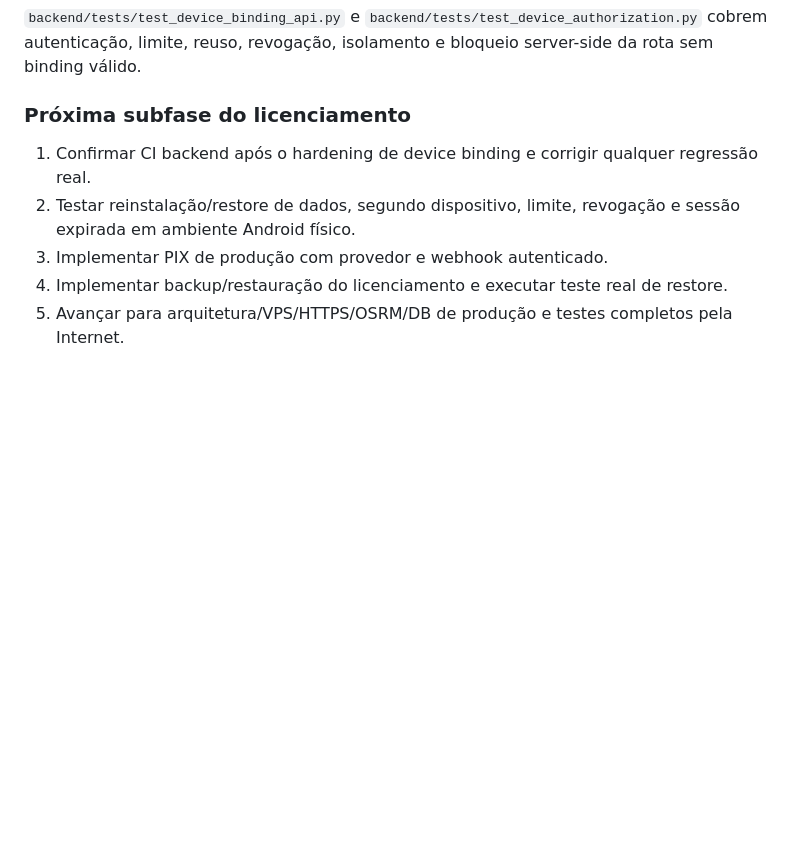
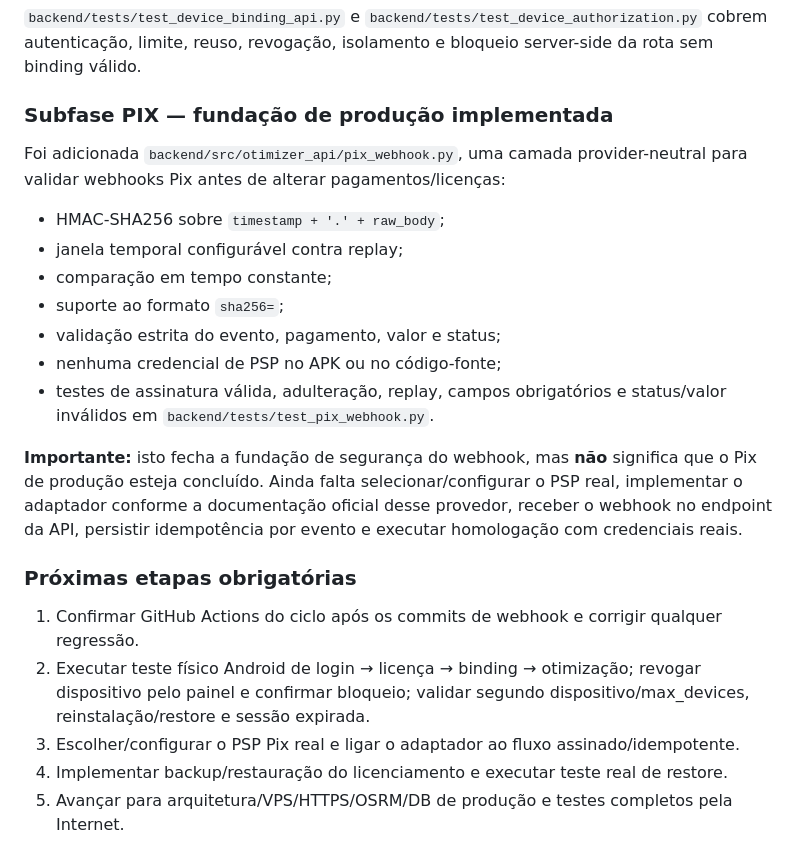
Before and after one commit to heldergaraujo2/Otimizer, a Markdown page: PROJECT_MEMORY/10_ROADMAP.md, the part around the change. Drawn GitHub-style; blank space fills up the shorter version.

Commit message:
docs: record Pix webhook security foundation

```diff
--- a/PROJECT_MEMORY/10_ROADMAP.md
+++ b/PROJECT_MEMORY/10_ROADMAP.md
@@ -70,11 +70,25 @@ A suíte `backend/tests/test_licensing_security_adversarial.py` cobre manipulaç
 
 `backend/tests/test_device_binding_api.py` e `backend/tests/test_device_authorization.py` cobrem autenticação, limite, reuso, revogação, isolamento e bloqueio server-side da rota sem binding válido.
 
-### Próxima subfase do licenciamento
+### Subfase PIX — fundação de produção implementada
 
-1. Confirmar CI backend após o hardening de device binding e corrigir qualquer regressão real.
-2. Testar reinstalação/restore de dados, segundo dispositivo, limite, revogação e sessão expirada em ambiente Android físico.
-3. Implementar PIX de produção com provedor e webhook autenticado.
+Foi adicionada `backend/src/otimizer_api/pix_webhook.py`, uma camada provider-neutral para validar webhooks Pix antes de alterar pagamentos/licenças:
+
+- HMAC-SHA256 sobre `timestamp + '.' + raw_body`;
+- janela temporal configurável contra replay;
+- comparação em tempo constante;
+- suporte ao formato `sha256=`;
+- validação estrita do evento, pagamento, valor e status;
+- nenhuma credencial de PSP no APK ou no código-fonte;
+- testes de assinatura válida, adulteração, replay, campos obrigatórios e status/valor inválidos em `backend/tests/test_pix_webhook.py`.
+
+**Importante:** isto fecha a fundação de segurança do webhook, mas **não** significa que o Pix de produção esteja concluído. Ainda falta selecionar/configurar o PSP real, implementar o adaptador conforme a documentação oficial desse provedor, receber o webhook no endpoint da API, persistir idempotência por evento e executar homologação com credenciais reais.
+
+### Próximas etapas obrigatórias
+
+1. Confirmar GitHub Actions do ciclo após os commits de webhook e corrigir qualquer regressão.
+2. Executar teste físico Android de login → licença → binding → otimização; revogar dispositivo pelo painel e confirmar bloqueio; validar segundo dispositivo/max_devices, reinstalação/restore e sessão expirada.
+3. Escolher/configurar o PSP Pix real e ligar o adaptador ao fluxo assinado/idempotente.
 4. Implementar backup/restauração do licenciamento e executar teste real de restore.
 5. Avançar para arquitetura/VPS/HTTPS/OSRM/DB de produção e testes completos pela Internet.
 
```
